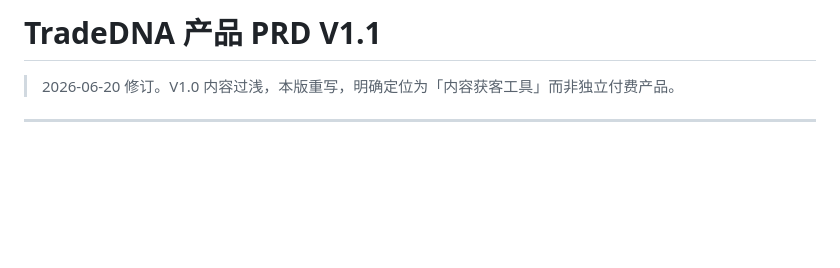
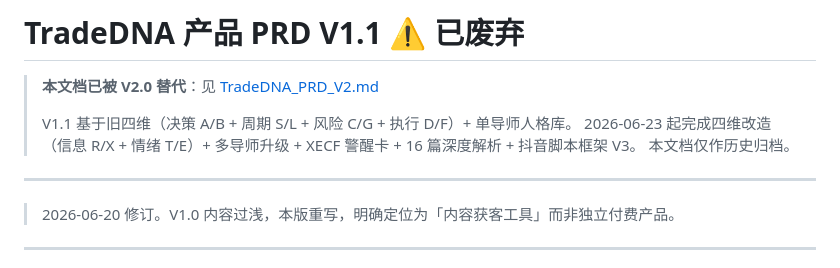
Before and after one commit to aipolis/TradeDNA, a Markdown page: docs/product/TradeDNA_PRD_V1.md, the part around the change. Drawn GitHub-style; blank space fills up the shorter version.

```diff
--- a/docs/product/TradeDNA_PRD_V1.md
+++ b/docs/product/TradeDNA_PRD_V1.md
@@ -1,4 +1,14 @@
-# TradeDNA 产品 PRD V1.1
+# TradeDNA 产品 PRD V1.1 ⚠️ 已废弃
+
+> **本文档已被 V2.0 替代**：见 [TradeDNA_PRD_V2.md](TradeDNA_PRD_V2.md)
+>
+> V1.1 基于旧四维（决策 A/B + 周期 S/L + 风险 C/G + 执行 D/F）+ 单导师人格库。
+> 2026-06-23 起完成四维改造（信息 R/X + 情绪 T/E）+ 多导师升级 + XECF 警醒卡 + 16 篇深度解析 + 抖音脚本框架 V3。
+> 本文档仅作历史归档。
+
+---
+
+
 
 > 2026-06-20 修订。V1.0 内容过浅，本版重写，明确定位为「内容获客工具」而非独立付费产品。
 
```
Also changed, not shown: docs/product/TradeDNA_PRD_V2.md (added, +332 -0 lines).
